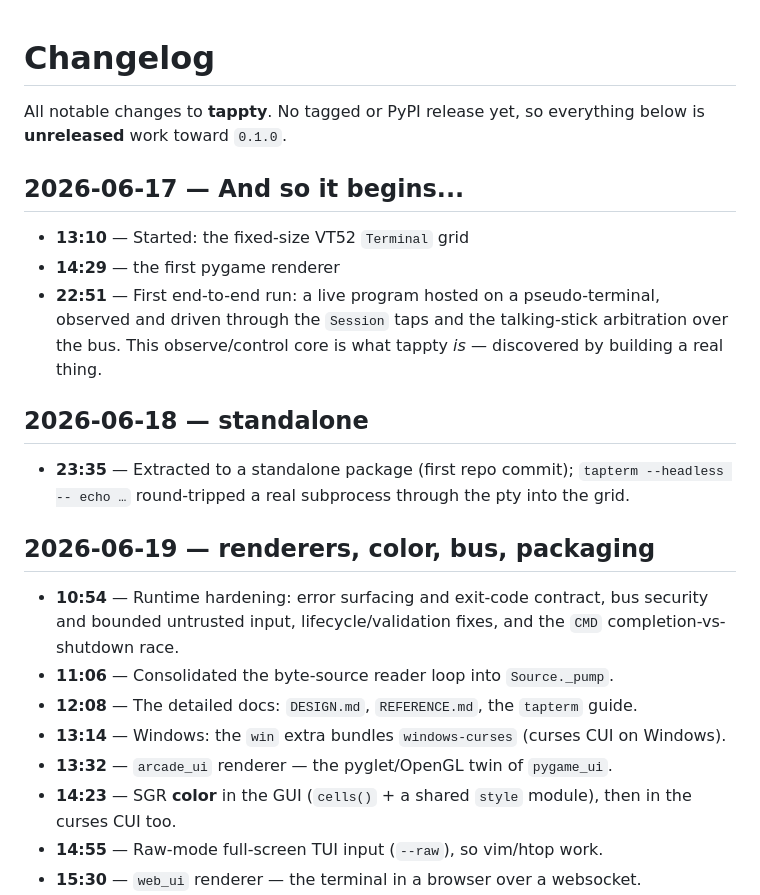
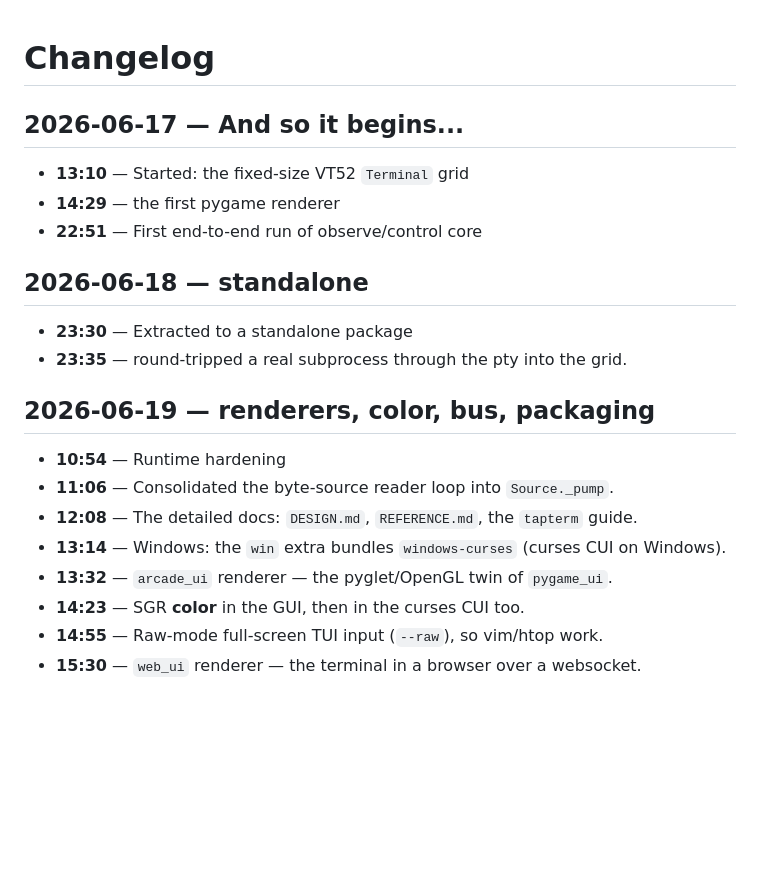
Before and after one commit to nyxcraft/tappty, a Markdown page: CHANGELOG.md, the part around one of its changes. GitHub-like rendering; blank space fills up the shorter version.

```diff
--- a/CHANGELOG.md
+++ b/CHANGELOG.md
@@ -1,31 +1,24 @@
 # Changelog
-
-All notable changes to **tappty**. No tagged or PyPI release yet, so everything below is **unreleased** work
-toward `0.1.0`.
 
 ## 2026-06-17 — And so it begins...
 
 - **13:10** — Started: the fixed-size VT52 `Terminal` grid
 - **14:29** — the first pygame renderer
-- **22:51** — First end-to-end run: a live program hosted on a pseudo-terminal, observed and
-  driven through the `Session` taps and the talking-stick arbitration over the bus. This
-  observe/control core is what tappty *is* — discovered by building a real thing.
+- **22:51** — First end-to-end run of observe/control core
 
 ## 2026-06-18 — standalone
 
-- **23:35** — Extracted to a standalone package (first repo commit); `tapterm --headless -- echo …`
-  round-tripped a real subprocess through the pty into the grid.
+- **23:30** — Extracted to a standalone package
+- **23:35** — round-tripped a real subprocess through the pty into the grid.
 
 ## 2026-06-19 — renderers, color, bus, packaging
 
-- **10:54** — Runtime hardening: error surfacing and exit-code contract, bus security and
-  bounded untrusted input, lifecycle/validation fixes, and the `CMD` completion-vs-shutdown race.
+- **10:54** — Runtime hardening
 - **11:06** — Consolidated the byte-source reader loop into `Source._pump`.
 - **12:08** — The detailed docs: `DESIGN.md`, `REFERENCE.md`, the `tapterm` guide.
 - **13:14** — Windows: the `win` extra bundles `windows-curses` (curses CUI on Windows).
 - **13:32** — `arcade_ui` renderer — the pyglet/OpenGL twin of `pygame_ui`.
-- **14:23** — SGR **color** in the GUI (`cells()` + a shared `style` module), then in the
-  curses CUI too.
+- **14:23** — SGR **color** in the GUI, then in the curses CUI too.
 - **14:55** — Raw-mode full-screen TUI input (`--raw`), so vim/htop work.
 - **15:30** — `web_ui` renderer — the terminal in a browser over a websocket.
 - **20:33** — Bold/italic/underline as real attributes; then strikethrough and blink.
```
Also changed, not shown: other parts of CHANGELOG.md (+15 -27 lines).
